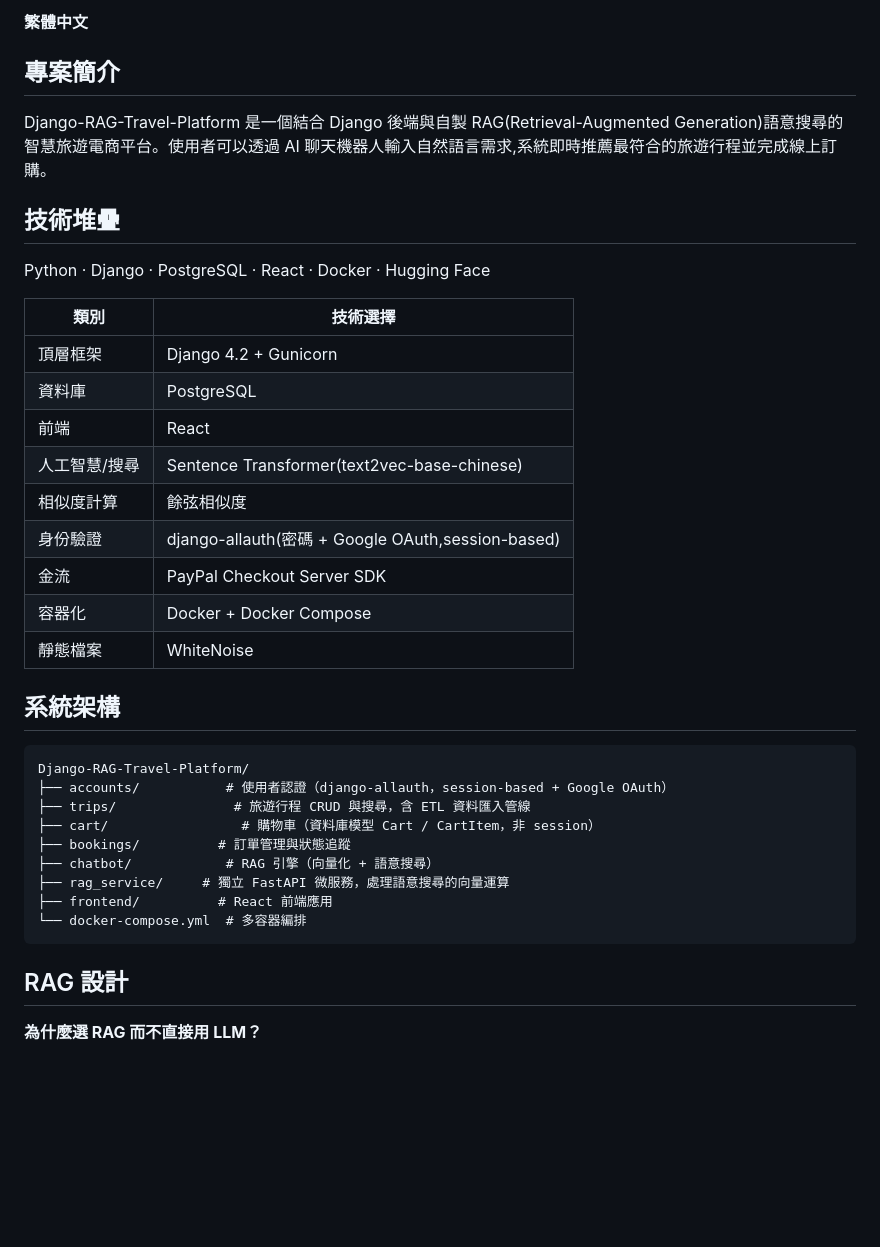
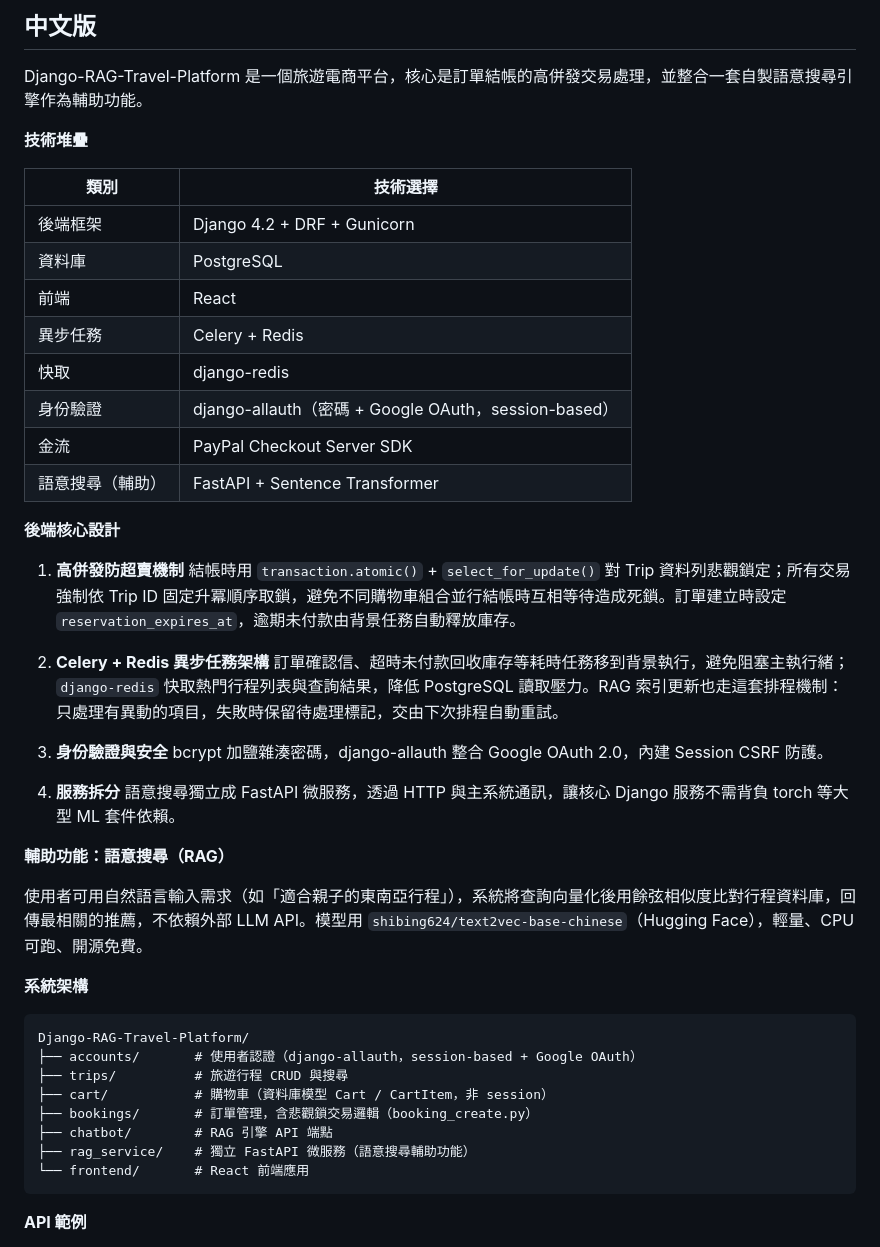
Before and after one commit to mofanchang/Django-RAG-Travel-Platform, a Markdown page: README.md, the part around one of its changes. Drawn GitHub-style; blank space fills up the shorter version.

````diff
--- a/README.md
+++ b/README.md
@@ -1,36 +1,49 @@
-**繁體中文**
+## 中文版
 
-## 專案簡介
-Django-RAG-Travel-Platform 是一個結合 Django 後端與自製 RAG(Retrieval-Augmented Generation)語意搜尋的智慧旅遊電商平台。使用者可以透過 AI 聊天機器人輸入自然語言需求,系統即時推薦最符合的旅遊行程並完成線上訂購。
+Django-RAG-Travel-Platform 是一個旅遊電商平台，核心是訂單結帳的高併發交易處理，並整合一套自製語意搜尋引擎作為輔助功能。
 
-## 技術堆疊
-Python · Django · PostgreSQL · React · Docker · Hugging Face
+**技術堆疊**
 
 | 類別 | 技術選擇 |
 |---|---|
-| 頂層框架 | Django 4.2 + Gunicorn |
+| 後端框架 | Django 4.2 + DRF + Gunicorn |
 | 資料庫 | PostgreSQL |
 | 前端 | React |
-| 人工智慧/搜尋 | Sentence Transformer(text2vec-base-chinese) |
-| 相似度計算 | 餘弦相似度 |
-| 身份驗證 | django-allauth(密碼 + Google OAuth,session-based) |
+| 異步任務 | Celery + Redis |
+| 快取 | django-redis |
+| 身份驗證 | django-allauth（密碼 + Google OAuth，session-based） |
 | 金流 | PayPal Checkout Server SDK |
-| 容器化 | Docker + Docker Compose |
-| 靜態檔案 | WhiteNoise |
+| 語意搜尋（輔助） | FastAPI + Sentence Transformer |
 
-## 系統架構
+**後端核心設計**
+
+1. **高併發防超賣機制**
+   結帳時用 `transaction.atomic()` + `select_for_update()` 對 Trip 資料列悲觀鎖定；所有交易強制依 Trip ID 固定升冪順序取鎖，避免不同購物車組合並行結帳時互相等待造成死鎖。訂單建立時設定 `reservation_expires_at`，逾期未付款由背景任務自動釋放庫存。
+
+2. **Celery + Redis 異步任務架構**
+   訂單確認信、超時未付款回收庫存等耗時任務移到背景執行，避免阻塞主執行緒；`django-redis` 快取熱門行程列表與查詢結果，降低 PostgreSQL 讀取壓力。RAG 索引更新也走這套排程機制：只處理有異動的項目，失敗時保留待處理標記，交由下次排程自動重試。
+
+3. **身份驗證與安全**
+   bcrypt 加鹽雜湊密碼，django-allauth 整合 Google OAuth 2.0，內建 Session CSRF 防護。
+
+4. **服務拆分**
+   語意搜尋獨立成 FastAPI 微服務，透過 HTTP 與主系統通訊，讓核心 Django 服務不需背負 torch 等大型 ML 套件依賴。
+
+**輔助功能：語意搜尋（RAG）**
+
+使用者可用自然語言輸入需求（如「適合親子的東南亞行程」），系統將查詢向量化後用餘弦相似度比對行程資料庫，回傳最相關的推薦，不依賴外部 LLM API。模型用 `shibing624/text2vec-base-chinese`（Hugging Face），輕量、CPU 可跑、開源免費。
+
+**系統架構**
 ```
 Django-RAG-Travel-Platform/
-├── accounts/           # 使用者認證（django-allauth，session-based + Google OAuth）
-├── trips/               # 旅遊行程 CRUD 與搜尋，含 ETL 資料匯入管線
-├── cart/                 # 購物車（資料庫模型 Cart / CartItem，非 session）
-├── bookings/          # 訂單管理與狀態追蹤
-├── chatbot/            # RAG 引擎（向量化 + 語意搜尋）
-├── rag_service/     # 獨立 FastAPI 微服務，處理語意搜尋的向量運算
-├── frontend/          # React 前端應用
-└── docker-compose.yml  # 多容器編排
+├── accounts/       # 使用者認證（django-allauth，session-based + Google OAuth）
+├── trips/          # 旅遊行程 CRUD 與搜尋
+├── cart/           # 購物車（資料庫模型 Cart / CartItem，非 session）
+├── bookings/       # 訂單管理，含悲觀鎖交易邏輯（booking_create.py）
+├── chatbot/        # RAG 引擎 API 端點
+├── rag_service/    # 獨立 FastAPI 微服務（語意搜尋輔助功能）
+└── frontend/       # React 前端應用
 ```
 
-## RAG 設計
-**為什麼選 RAG 而不直接用 LLM？**
+**API 範例**
 
````
Also changed, not shown: other parts of README.md (+106 -165 lines).
